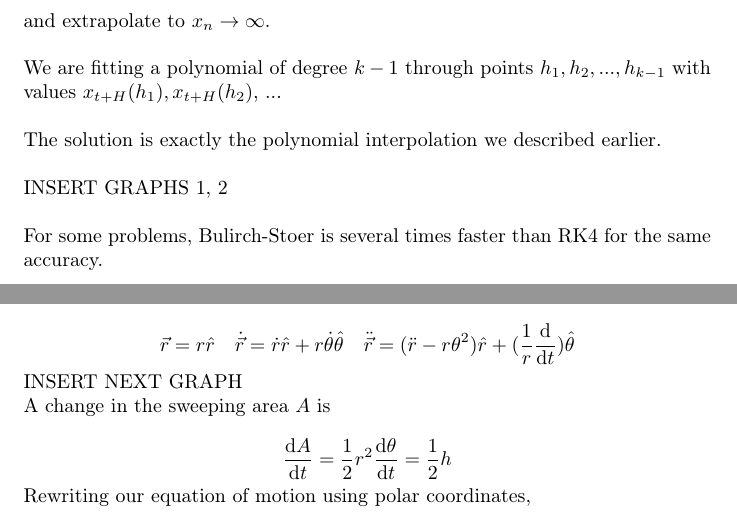
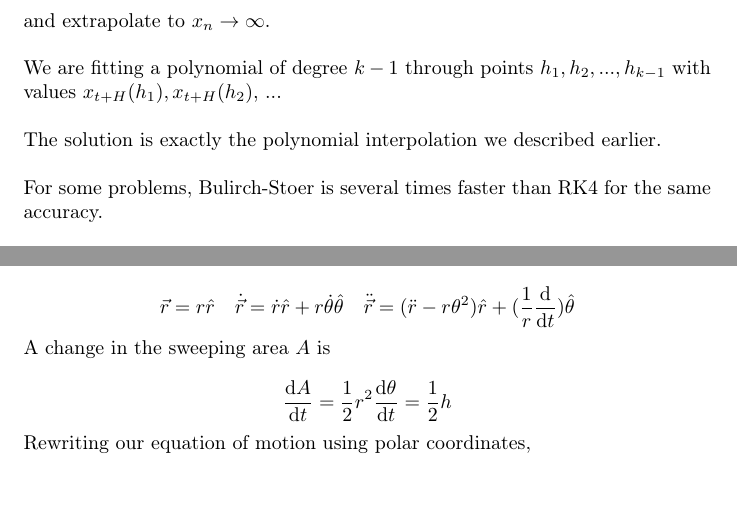
Before and after one commit to JaedenBardati/Subject-Review-Notes, a LaTeX document (physics/PHY325.tex): two parts of pages 21 and 23 of 25, joined at a grey line, cut so that both start at the same text, the shorter picture padded with empty space. Compiled offline with pdfLaTeX.

Commit message:
quick fix

```diff
--- a/physics/PHY325.tex
+++ b/physics/PHY325.tex
@@ -1000,7 +1000,7 @@ We are fitting a polynomial of degree $k-1$ through points $h_1, h_2, ..., h_{k-
 
 The solution is exactly the polynomial interpolation we described earlier.\\
 
-INSERT GRAPHS 1, 2\\
+%INSERT GRAPHS 1, 2\\
 
 For some problems, Bulirch-Stoer is several times faster than RK4 for the same accuracy.\\
 
@@ -1054,7 +1054,7 @@ Using polar coordinates,
 
 \[\vec{r} = r\hat{r} \quad \dot{\vec{r}} = \dot{r}\hat{r} + r\dot{\theta}\hat{\theta} \quad \ddot{\vec{r}} = (\ddot{r} - r\theta^2)\hat{r} + (\frac{1}{r}\dv{}{t}(r^2\theta))\hat{\theta}\]
 
-INSERT NEXT GRAPH
+%INSERT NEXT GRAPH
 
 A change in the sweeping area $A$ is
 
```
Also changed, not shown: physics/PHY325.tex (4 more changed lines).
